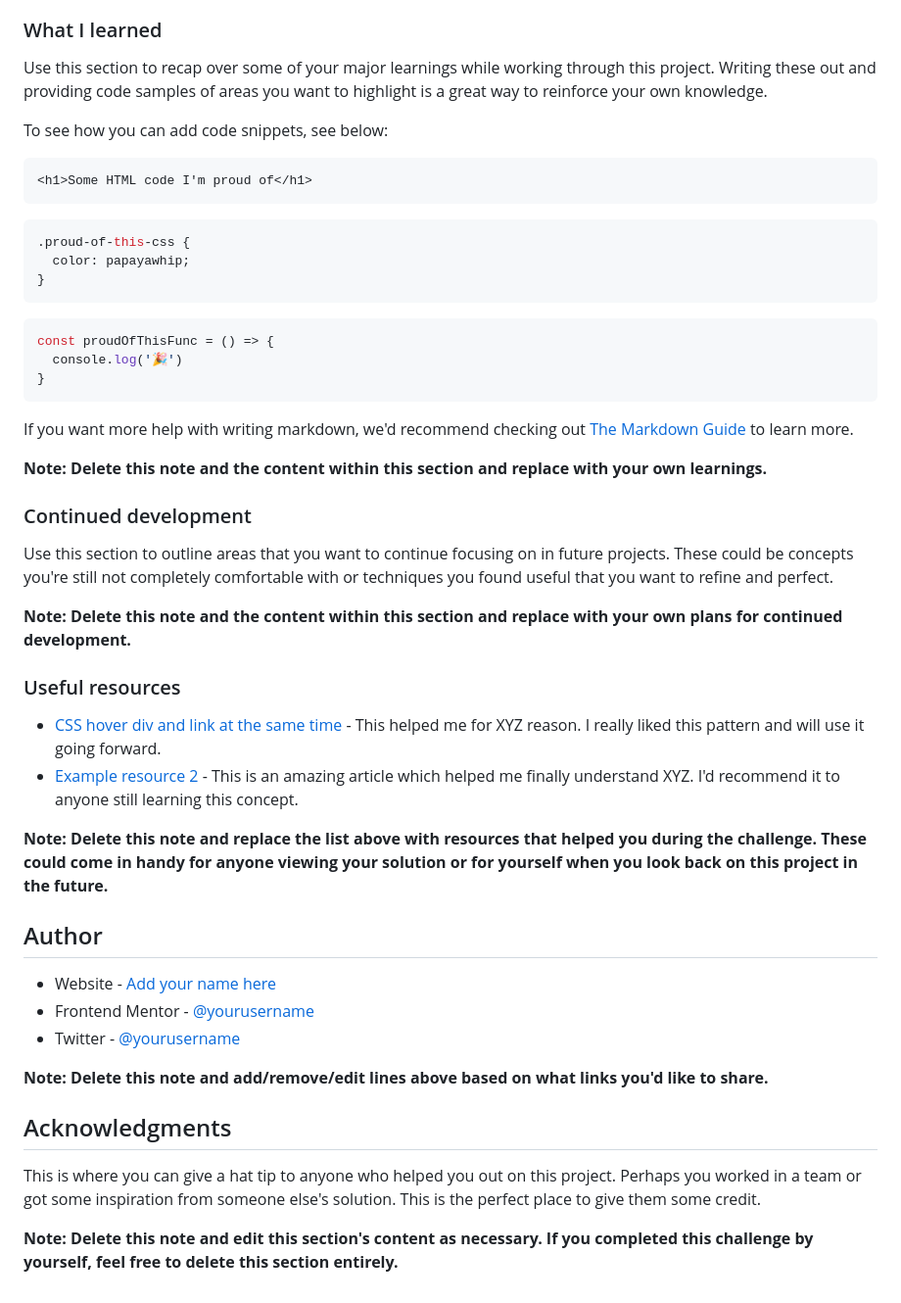
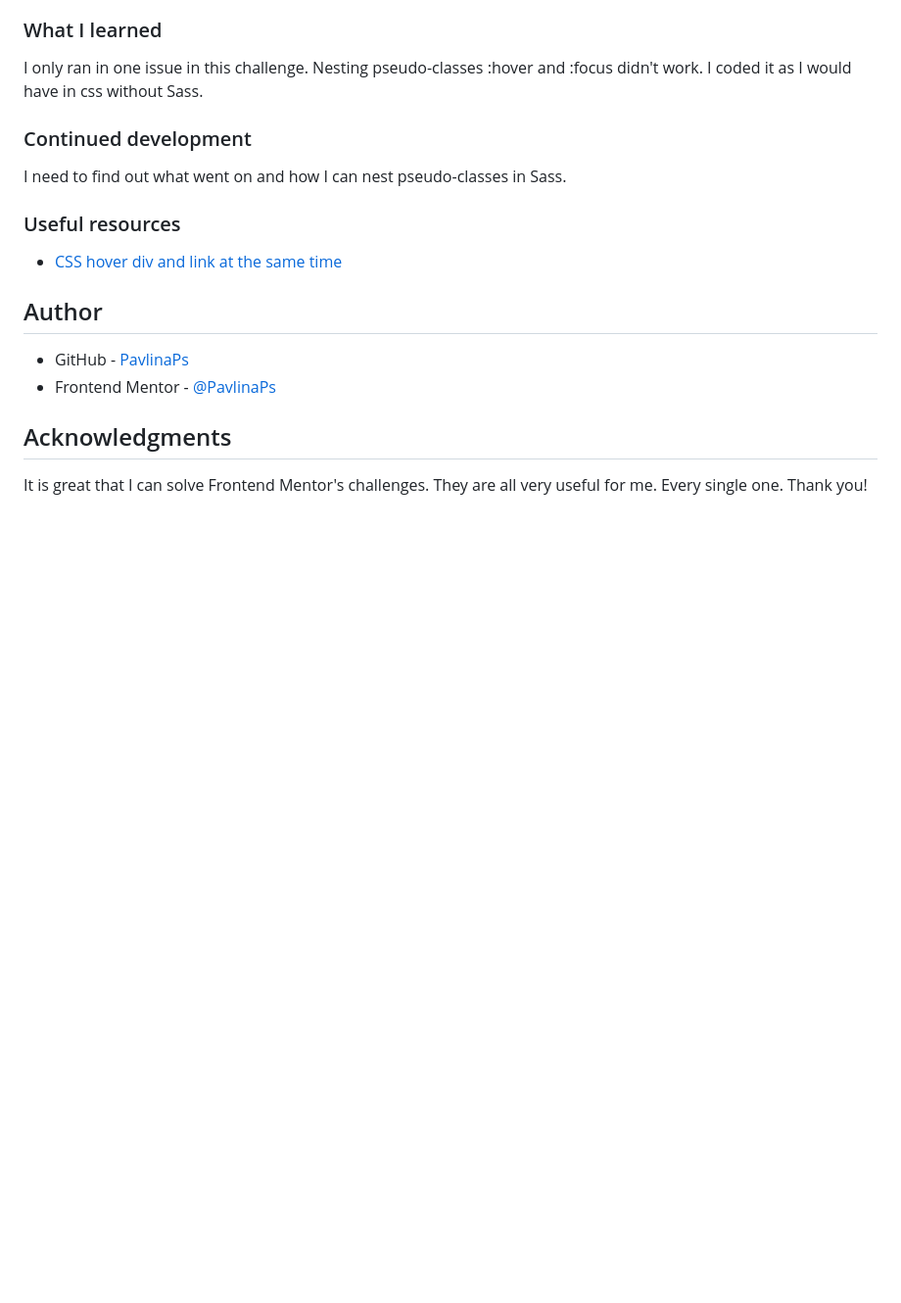
Before and after one commit to PavlinaPs/huddle-landing-page-with-single-introductory-section, a Markdown page: README.md, the part around the change printed below. Shown: that part at 98% size. Drawn GitHub-style; blank space fills up the shorter version.

````diff
--- a/README.md
+++ b/README.md
@@ -61,51 +54,21 @@ Then crop/optimize/edit your image however you like, add it to your project, and
 
 ### What I learned
 
-Use this section to recap over some of your major learnings while working through this project. Writing these out and providing code samples of areas you want to highlight is a great way to reinforce your own knowledge.
-
-To see how you can add code snippets, see below:
-
-```html
-<h1>Some HTML code I'm proud of</h1>
-```
-```css
-.proud-of-this-css {
-  color: papayawhip;
-}
-```
-```js
-const proudOfThisFunc = () => {
-  console.log('🎉')
-}
-```
-
-If you want more help with writing markdown, we'd recommend checking out [The Markdown Guide](https://www.markdownguide.org/) to learn more.
-
-**Note: Delete this note and the content within this section and replace with your own learnings.**
+I only ran in one issue in this challenge. Nesting pseudo-classes :hover and :focus didn't work. I coded it as I would have in css without Sass.
 
 ### Continued development
 
-Use this section to outline areas that you want to continue focusing on in future projects. These could be concepts you're still not completely comfortable with or techniques you found useful that you want to refine and perfect.
-
-**Note: Delete this note and the content within this section and replace with your own plans for continued development.**
+I need to find out what went on and how I can nest pseudo-classes in Sass.
 
 ### Useful resources
 
-- [CSS hover div and link at the same time](https://stackoverflow.com/questions/44501069/css-hover-div-and-link-at-the-same-time) - This helped me for XYZ reason. I really liked this pattern and will use it going forward.
-- [Example resource 2](https://www.example.com) - This is an amazing article which helped me finally understand XYZ. I'd recommend it to anyone still learning this concept.
-
-**Note: Delete this note and replace the list above with resources that helped you during the challenge. These could come in handy for anyone viewing your solution or for yourself when you look back on this project in the future.**
+- [CSS hover div and link at the same time](https://stackoverflow.com/questions/44501069/css-hover-div-and-link-at-the-same-time)
 
 ## Author
 
-- Website - [Add your name here](https://www.your-site.com)
-- Frontend Mentor - [@yourusername](https://www.frontendmentor.io/profile/yourusername)
-- Twitter - [@yourusername](https://www.twitter.com/yourusername)
-
-**Note: Delete this note and add/remove/edit lines above based on what links you'd like to share.**
+- GitHub - [PavlinaPs](https://github.com/PavlinaPs)
+- Frontend Mentor - [@PavlinaPs](https://www.frontendmentor.io/profile/PavlinaPs)
 
 ## Acknowledgments
 
-This is where you can give a hat tip to anyone who helped you out on this project. Perhaps you worked in a team or got some inspiration from someone else's solution. This is the perfect place to give them some credit.
-
-**Note: Delete this note and edit this section's content as necessary. If you completed this challenge by yourself, feel free to delete this section entirely.**
+It is great that I can solve Frontend Mentor's challenges. They are all very useful for me. Every single one. Thank you!
````
Also changed, not shown: other parts of README.md (+11 -18 lines), screenshots/screenshot-desktop.jpg (added), screenshots/screenshot-mobile.jpg (added), 4 other files.
